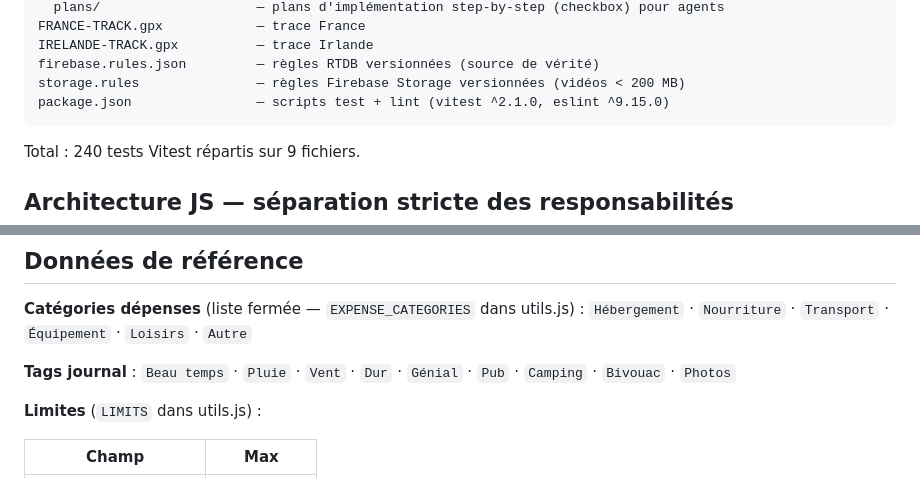
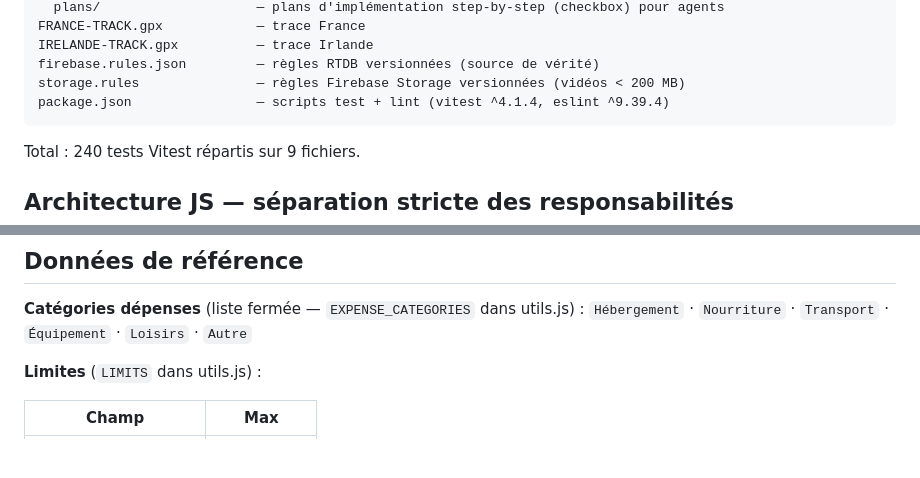
Before and after one commit to tomcavaliere/France-Irlande, a Markdown page: CLAUDE.md, 2 parts joined by grey strips. GitHub-like rendering; blank space fills up the shorter version.

Commit message:
docs: remove obsolete journal tags and update tool versions in CLAUDE
Agent-Logs-Url: https://github.com/tomcavaliere/France-Irlande/sessions/c2a7fad9-6fd1-4e80-ab34-6bb43148cab6

Co-authored-by: tomcavaliere <222591037+tomcavaliere@users.noreply.github.com>

````diff
--- a/CLAUDE.md
+++ b/CLAUDE.md
@@ -78,7 +78,7 @@ FRANCE-TRACK.gpx            — trace France
 IRELANDE-TRACK.gpx          — trace Irlande
 firebase.rules.json         — règles RTDB versionnées (source de vérité)
 storage.rules               — règles Firebase Storage versionnées (vidéos < 200 MB)
-package.json                — scripts test + lint (vitest ^2.1.0, eslint ^9.15.0)
+package.json                — scripts test + lint (vitest ^4.1.4, eslint ^9.39.4)
 ```
 
 Total : 240 tests Vitest répartis sur 9 fichiers.
@@ -252,9 +252,6 @@ Avant d'implémenter une feature documentée ici : **lire le spec en entier** av
 **Catégories dépenses** (liste fermée — `EXPENSE_CATEGORIES` dans utils.js) :
 `Hébergement` · `Nourriture` · `Transport` · `Équipement` · `Loisirs` · `Autre`
 
-**Tags journal** :
-`Beau temps` · `Pluie` · `Vent` · `Dur` · `Génial` · `Pub` · `Camping` · `Bivouac` · `Photos`
-
 **Limites** (`LIMITS` dans utils.js) :
 
 | Champ | Max |
````
